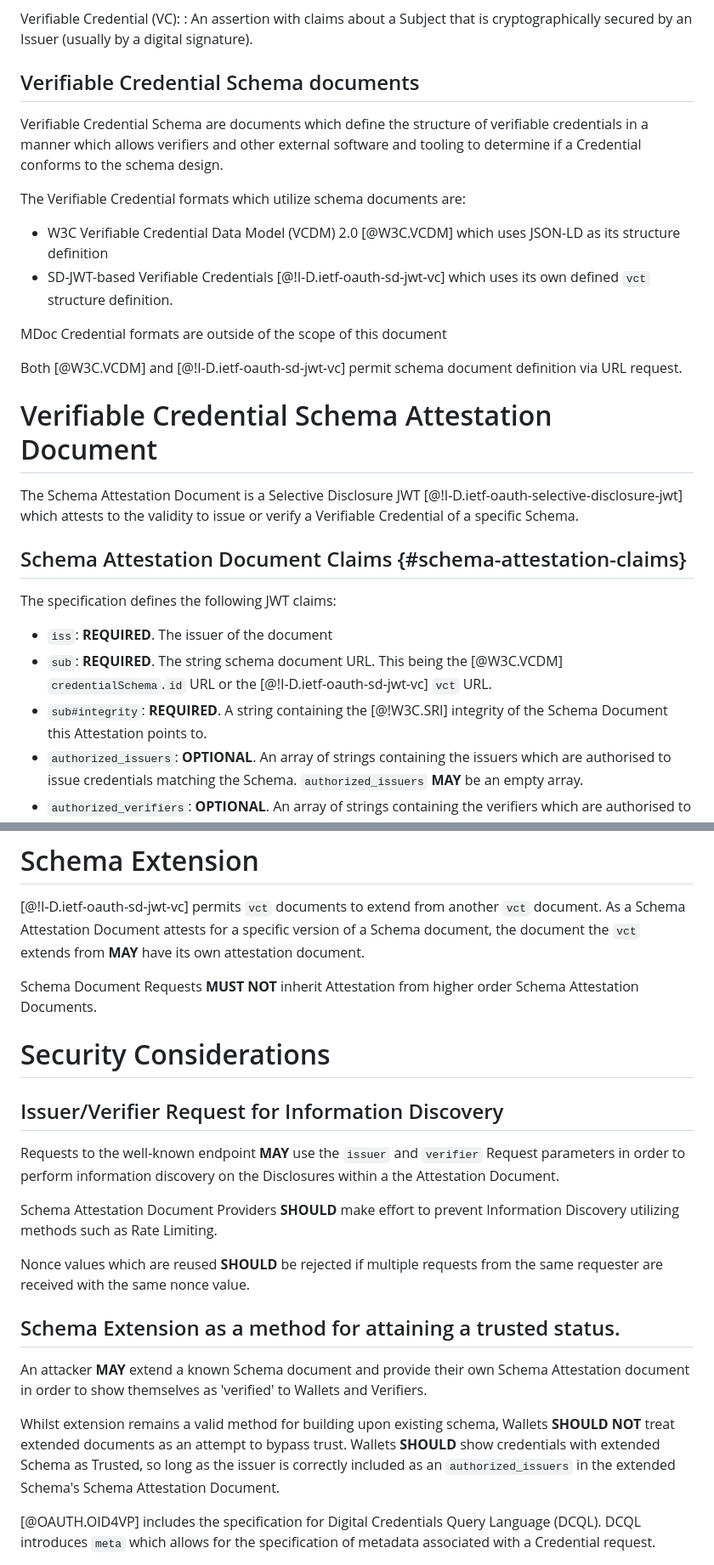
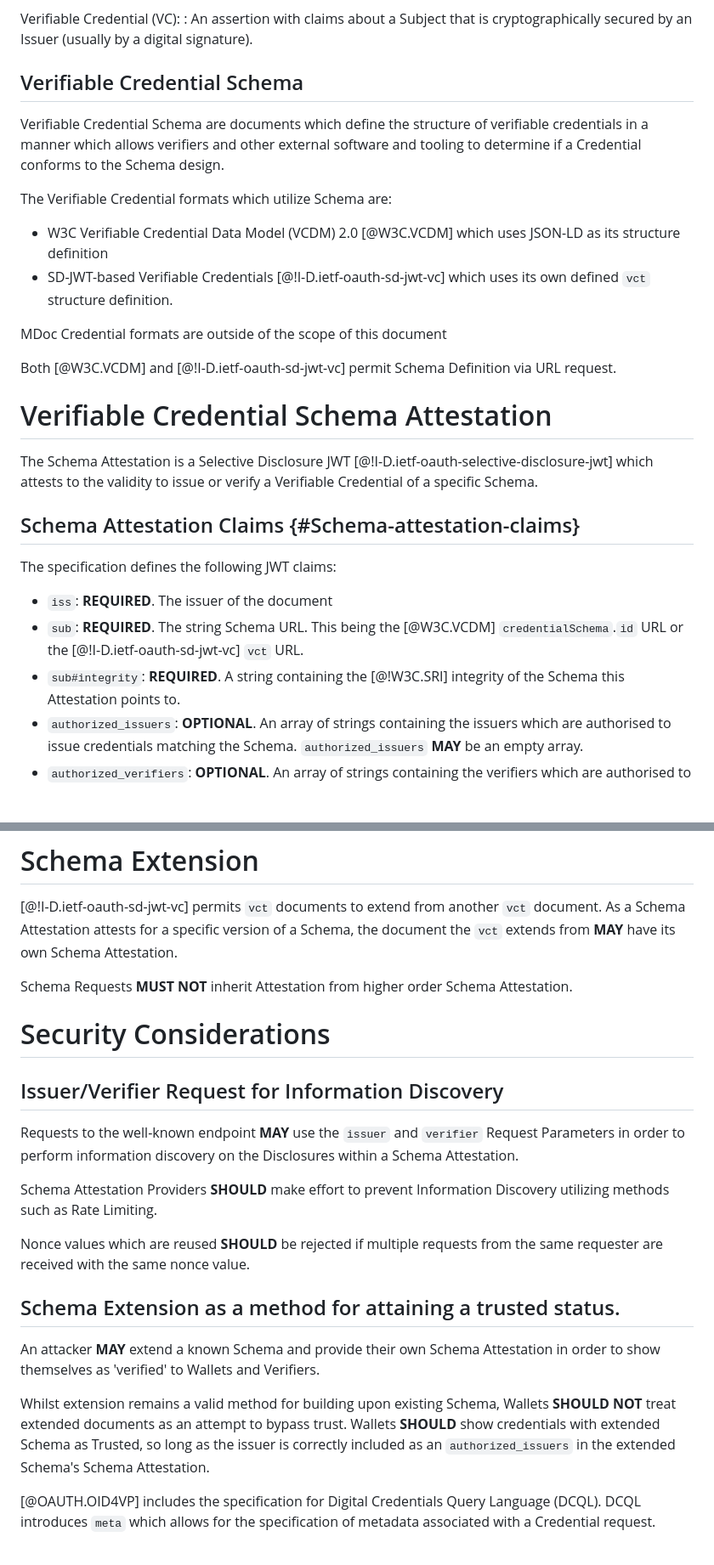
Before and after one commit to queekusme/queekusme-vc-schema-attestation, a Markdown page: draft-queekusme-vc-schema-attestation.md, 2 parts joined by grey strips. Shown: that part at 85% size. Drawn GitHub-style; blank space fills up the shorter version.

```diff
--- a/draft-queekusme-vc-schema-attestation.md
+++ b/draft-queekusme-vc-schema-attestation.md
@@ -61,33 +61,33 @@ Verifiable Credential (VC):
 :  An assertion with claims about a Subject that is cryptographically secured by an Issuer (usually by a digital
    signature).
 
-## Verifiable Credential Schema documents
+## Verifiable Credential Schema
 
 Verifiable Credential Schema are documents which define the structure of verifiable credentials in a manner which allows
-verifiers and other external software and tooling to determine if a Credential conforms to the schema design.
+verifiers and other external software and tooling to determine if a Credential conforms to the Schema design.
 
-The Verifiable Credential formats which utilize schema documents are:
+The Verifiable Credential formats which utilize Schema are:
 
 - W3C Verifiable Credential Data Model (VCDM) 2.0 [@W3C.VCDM] which uses JSON-LD as its structure definition
 - SD-JWT-based Verifiable Credentials [@!I-D.ietf-oauth-sd-jwt-vc] which uses its own defined `vct` structure definition.
 
 MDoc Credential formats are outside of the scope of this document
 
-Both [@W3C.VCDM] and [@!I-D.ietf-oauth-sd-jwt-vc] permit schema document definition via URL request.
+Both [@W3C.VCDM] and [@!I-D.ietf-oauth-sd-jwt-vc] permit Schema Definition via URL request.
 
-# Verifiable Credential Schema Attestation Document
+# Verifiable Credential Schema Attestation
 
-The Schema Attestation Document is a Selective Disclosure JWT [@!I-D.ietf-oauth-selective-disclosure-jwt] which attests
-to the validity to issue or verify a Verifiable Credential of a specific Schema.
+The Schema Attestation is a Selective Disclosure JWT [@!I-D.ietf-oauth-selective-disclosure-jwt] which attests to the
+validity to issue or verify a Verifiable Credential of a specific Schema.
 
-## Schema Attestation Document Claims {#schema-attestation-claims}
+## Schema Attestation Claims {#Schema-attestation-claims}
 
 The specification defines the following JWT claims:
 
 * `iss`: **REQUIRED**. The issuer of the document
-* `sub`: **REQUIRED**. The string schema document URL. This being the [@W3C.VCDM] `credentialSchema`.`id` URL or
+* `sub`: **REQUIRED**. The string Schema URL. This being the [@W3C.VCDM] `credentialSchema`.`id` URL or
   the [@!I-D.ietf-oauth-sd-jwt-vc] `vct` URL.
-* `sub#integrity`: **REQUIRED**. A string containing the [@!W3C.SRI] integrity of the Schema Document this Attestation
+* `sub#integrity`: **REQUIRED**. A string containing the [@!W3C.SRI] integrity of the Schema this Attestation
   points to.
 * `authorized_issuers`: **OPTIONAL**. An array of strings containing the issuers which are authorised to issue credentials
   matching the Schema. `authorized_issuers` **MAY** be an empty array.
@@ -221,19 +220,18 @@ For a verifier to be attested as Authorised to receive a Credential matching the
 # Schema Extension
 
 [@!I-D.ietf-oauth-sd-jwt-vc] permits `vct` documents to extend from another `vct` document. As a Schema Attestation
-Document attests for a specific version of a Schema document, the document the `vct` extends from **MAY** have its own
-attestation document.
+attests for a specific version of a Schema, the document the `vct` extends from **MAY** have its own Schema Attestation.
 
-Schema Document Requests **MUST NOT** inherit Attestation from higher order Schema Attestation Documents.
+Schema Requests **MUST NOT** inherit Attestation from higher order Schema Attestation.
 
 # Security Considerations
 
 ## Issuer/Verifier Request for Information Discovery
 
-Requests to the well-known endpoint **MAY** use the `issuer` and `verifier` Request parameters in order to perform
-information discovery on the Disclosures within a the Attestation Document.
+Requests to the well-known endpoint **MAY** use the `issuer` and `verifier` Request Parameters in order to perform
+information discovery on the Disclosures within a Schema Attestation.
 
-Schema Attestation Document Providers **SHOULD** make effort to prevent Information Discovery utilizing methods such as
+Schema Attestation Providers **SHOULD** make effort to prevent Information Discovery utilizing methods such as
 Rate Limiting.
 
 Nonce values which are reused **SHOULD** be rejected if multiple requests from the same requester are received with the
@@ -241,12 +239,12 @@ same nonce value.
 
 ## Schema Extension as a method for attaining a trusted status.
 
-An attacker **MAY** extend a known Schema document and provide their own Schema Attestation document in order to show
+An attacker **MAY** extend a known Schema and provide their own Schema Attestation in order to show
 themselves as 'verified' to Wallets and Verifiers.
 
-Whilst extension remains a valid method for building upon existing schema, Wallets **SHOULD NOT** treat extended
+Whilst extension remains a valid method for building upon existing Schema, Wallets **SHOULD NOT** treat extended
 documents as an attempt to bypass trust. Wallets **SHOULD** show credentials with extended Schema as Trusted, so long as
-the issuer is correctly included as an `authorized_issuers` in the extended Schema's Schema Attestation Document.
+the issuer is correctly included as an `authorized_issuers` in the extended Schema's Schema Attestation.
 
 [@OAUTH.OID4VP] includes the specification for Digital Credentials Query Language (DCQL). DCQL introduces `meta` which
 allows for the specification of metadata associated with a Credential request.
```
Also changed, not shown: other parts of draft-queekusme-vc-schema-attestation.md (+28 -29 lines).
